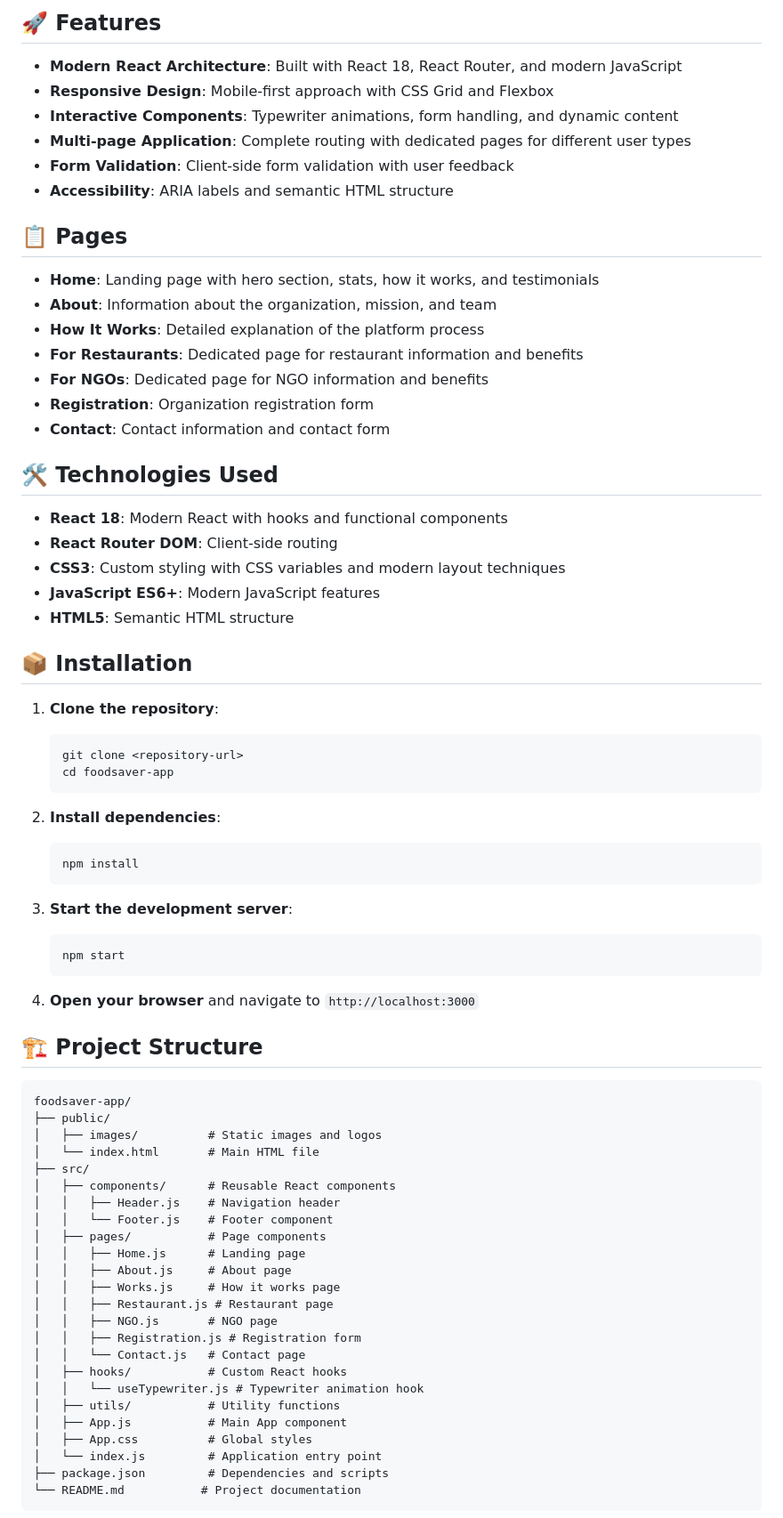
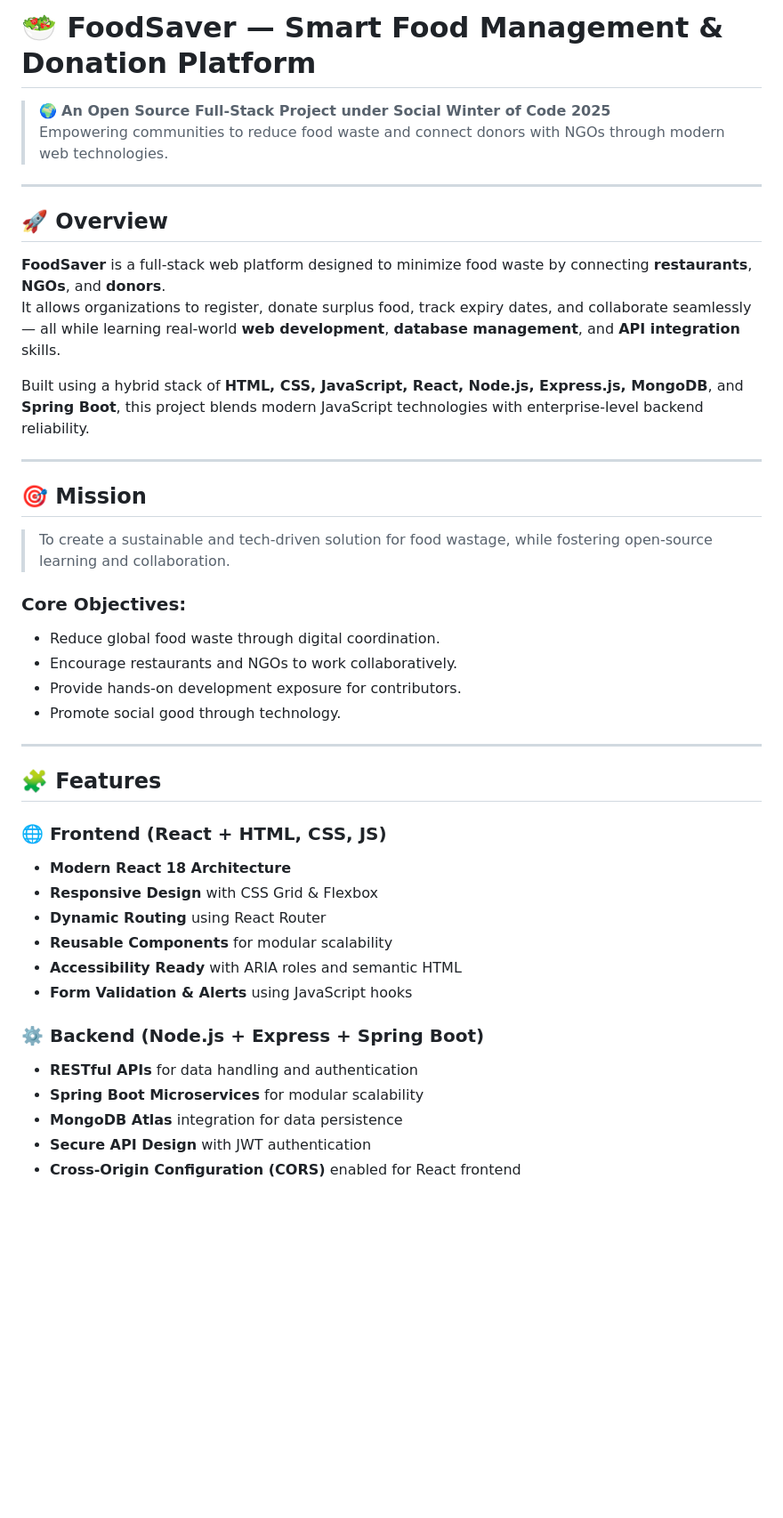
Before and after one commit to abhishekkumar177/AnnyoMitro, a Markdown page: README.md, the part around the change printed below. Shown: that part at 89% size. GitHub-like rendering; blank space fills up the shorter version.

````diff
--- a/README.md
+++ b/README.md
@@ -1,75 +1,45 @@
-## 🚀 Features
+# 🥗 FoodSaver — Smart Food Management & Donation Platform
 
-- **Modern React Architecture**: Built with React 18, React Router, and modern JavaScript
-- **Responsive Design**: Mobile-first approach with CSS Grid and Flexbox
-- **Interactive Components**: Typewriter animations, form handling, and dynamic content
-- **Multi-page Application**: Complete routing with dedicated pages for different user types
-- **Form Validation**: Client-side form validation with user feedback
-- **Accessibility**: ARIA labels and semantic HTML structure
+> 🌍 **An Open Source Full-Stack Project under Social Winter of Code 2025**
+> Empowering communities to reduce food waste and connect donors with NGOs through modern web technologies.
 
-## 📋 Pages
+---
 
-- **Home**: Landing page with hero section, stats, how it works, and testimonials
-- **About**: Information about the organization, mission, and team
-- **How It Works**: Detailed explanation of the platform process
-- **For Restaurants**: Dedicated page for restaurant information and benefits
-- **For NGOs**: Dedicated page for NGO information and benefits
-- **Registration**: Organization registration form
-- **Contact**: Contact information and contact form
+## 🚀 Overview
 
-## 🛠️ Technologies Used
+**FoodSaver** is a full-stack web platform designed to minimize food waste by connecting **restaurants**, **NGOs**, and **donors**.
+It allows organizations to register, donate surplus food, track expiry dates, and collaborate seamlessly — all while learning real-world **web development**, **database management**, and **API integration** skills.
 
-- **React 18**: Modern React with hooks and functional components
-- **React Router DOM**: Client-side routing
-- **CSS3**: Custom styling with CSS variables and modern layout techniques
-- **JavaScript ES6+**: Modern JavaScript features
-- **HTML5**: Semantic HTML structure
+Built using a hybrid stack of **HTML, CSS, JavaScript, React, Node.js, Express.js, MongoDB**, and **Spring Boot**, this project blends modern JavaScript technologies with enterprise-level backend reliability.
 
-## 📦 Installation
+---
 
-1. **Clone the repository**:
-   ```bash
-   git clone <repository-url>
-   cd foodsaver-app
-   ```
+## 🎯 Mission
 
-2. **Install dependencies**:
-   ```bash
-   npm install
-   ```
+> To create a sustainable and tech-driven solution for food wastage, while fostering open-source learning and collaboration.
 
-3. **Start the development server**:
-   ```bash
-   npm start
-   ```
+### Core Objectives:
+- Reduce global food waste through digital coordination.
+- Encourage restaurants and NGOs to work collaboratively.
+- Provide hands-on development exposure for contributors.
+- Promote social good through technology.
 
-4. **Open your browser** and navigate to `http://localhost:3000`
+---
 
-## 🏗️ Project Structure
+## 🧩 Features
 
-```
-foodsaver-app/
-├── public/
-│   ├── images/          # Static images and logos
-│   └── index.html       # Main HTML file
-├── src/
-│   ├── components/      # Reusable React components
-│   │   ├── Header.js    # Navigation header
-│   │   └── Footer.js    # Footer component
-│   ├── pages/           # Page components
-│   │   ├── Home.js      # Landing page
-│   │   ├── About.js     # About page
-│   │   ├── Works.js     # How it works page
-│   │   ├── Restaurant.js # Restaurant page
-│   │   ├── NGO.js       # NGO page
-│   │   ├── Registration.js # Registration form
-│   │   └── Contact.js   # Contact page
-│   ├── hooks/           # Custom React hooks
-│   │   └── useTypewriter.js # Typewriter animation hook
-│   ├── utils/           # Utility functions
-│   ├── App.js           # Main App component
-│   ├── App.css          # Global styles
-│   └── index.js         # Application entry point
-├── package.json         # Dependencies and scripts
-└── README.md           # Project documentation
-```
+### 🌐 Frontend (React + HTML, CSS, JS)
+- **Modern React 18 Architecture**
+- **Responsive Design** with CSS Grid & Flexbox
+- **Dynamic Routing** using React Router
+- **Reusable Components** for modular scalability
+- **Accessibility Ready** with ARIA roles and semantic HTML
+- **Form Validation & Alerts** using JavaScript hooks
+
+### ⚙️ Backend (Node.js + Express + Spring Boot)
+- **RESTful APIs** for data handling and authentication
+- **Spring Boot Microservices** for modular scalability
+- **MongoDB Atlas** integration for data persistence
+- **Secure API Design** with JWT authentication
+- **Cross-Origin Configuration (CORS)** enabled for React frontend
+
````
Also changed, not shown: other parts of README.md (+168 -74 lines).
